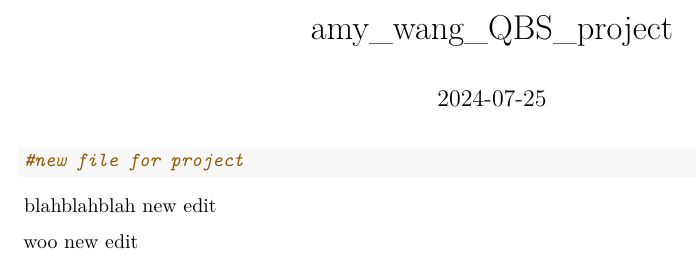
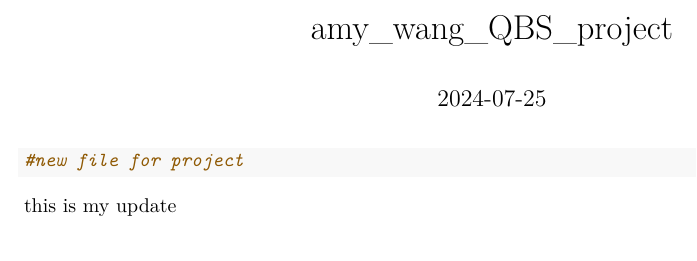
Before and after one commit to amqwang/QBS_Project, an R Markdown document (amy_wang_QBS_project.Rmd): part of the page, cut so that both start at the same text. Rendered offline with R 4.5, knitr and Pandoc, then LaTeX, with nearby package versions.

Commit message:
updates
updates

````diff
--- a/amy_wang_QBS_project.Rmd
+++ b/amy_wang_QBS_project.Rmd
@@ -8,6 +8,4 @@ date: "2024-07-25"
 #new file for project
 ```
 
-blahblahblah new edit
-
-woo new edit
+this is my update
````
